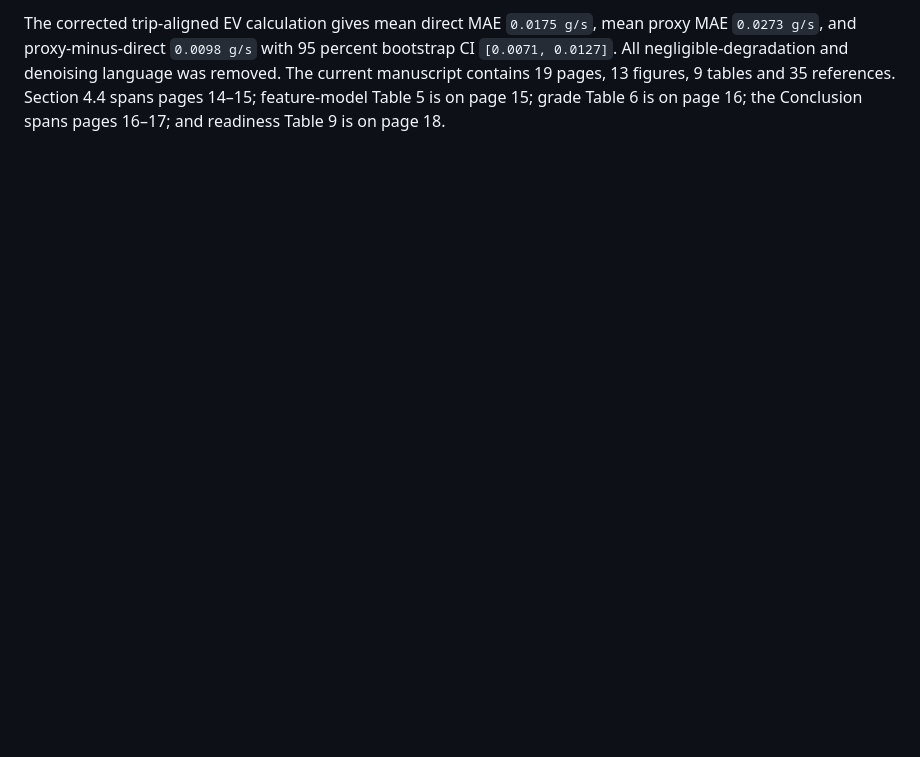
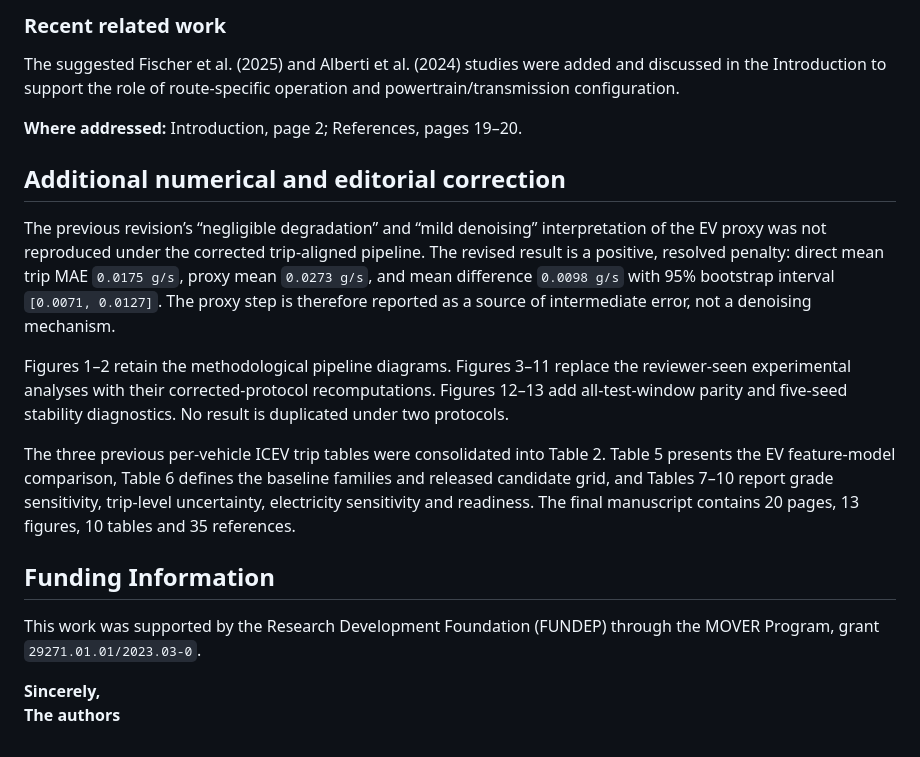
Before and after one commit to INXE-Lainf-Labs/CredibleCo2, a Markdown page: submission/r2/RESPONSE_TO_REVIEWERS.md, the part around one of its changes. Rendered like a GitHub page; blank space fills up the shorter version.

```diff
--- a/submission/r2/RESPONSE_TO_REVIEWERS.md
+++ b/submission/r2/RESPONSE_TO_REVIEWERS.md
@@ -57,2 +84,21 @@ The suggested Fischer et al. (2025) and Alberti et al. (2024) studies were added
 
-The corrected trip-aligned EV calculation gives mean direct MAE `0.0175 g/s`, mean proxy MAE `0.0273 g/s`, and proxy-minus-direct `0.0098 g/s` with 95 percent bootstrap CI `[0.0071, 0.0127]`. All negligible-degradation and denoising language was removed. The current manuscript contains 19 pages, 13 figures, 9 tables and 35 references. Section 4.4 spans pages 14–15; feature-model Table 5 is on page 15; grade Table 6 is on page 16; the Conclusion spans pages 16–17; and readiness Table 9 is on page 18.
+### Recent related work
+
+The suggested Fischer et al. (2025) and Alberti et al. (2024) studies were added and discussed in the Introduction to support the role of route-specific operation and powertrain/transmission configuration.
+
+**Where addressed:** Introduction, page 2; References, pages 19–20.
+
+## Additional numerical and editorial correction
+
+The previous revision’s “negligible degradation” and “mild denoising” interpretation of the EV proxy was not reproduced under the corrected trip-aligned pipeline. The revised result is a positive, resolved penalty: direct mean trip MAE `0.0175 g/s`, proxy mean `0.0273 g/s`, and mean difference `0.0098 g/s` with 95% bootstrap interval `[0.0071, 0.0127]`. The proxy step is therefore reported as a source of intermediate error, not a denoising mechanism.
+
+Figures 1–2 retain the methodological pipeline diagrams. Figures 3–11 replace the reviewer-seen experimental analyses with their corrected-protocol recomputations. Figures 12–13 add all-test-window parity and five-seed stability diagnostics. No result is duplicated under two protocols.
+
+The three previous per-vehicle ICEV trip tables were consolidated into Table 2. Table 5 presents the EV feature-model comparison, Table 6 defines the baseline families and released candidate grid, and Tables 7–10 report grade sensitivity, trip-level uncertainty, electricity sensitivity and readiness. The final manuscript contains 20 pages, 13 figures, 10 tables and 35 references.
+
+## Funding Information
+
+This work was supported by the Research Development Foundation (FUNDEP) through the MOVER Program, grant `29271.01.01/2023.03-0`.
+
+**Sincerely,**
+**The authors**
```
Also changed, not shown: other parts of submission/r2/RESPONSE_TO_REVIEWERS.md (+47 -20 lines).
